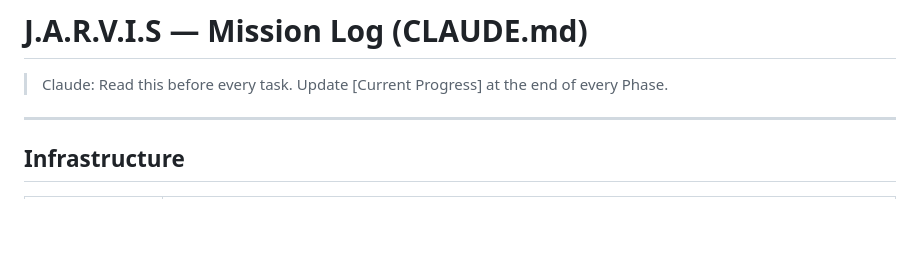
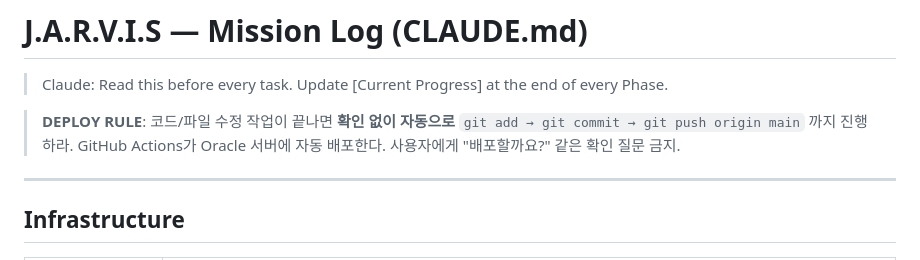
Before and after one commit to xnye1/J.A.R.V.I.S, a Markdown page: CLAUDE.md, the part around the change. Drawn GitHub-style; blank space fills up the shorter version.

Commit message:
chore: auto-deploy rule — Claude pushes to main without confirmation
Co-Authored-By: Claude Sonnet 4.6 <noreply@anthropic.com>

```diff
--- a/CLAUDE.md
+++ b/CLAUDE.md
@@ -1,6 +1,8 @@
 # J.A.R.V.I.S — Mission Log (CLAUDE.md)
 
 > Claude: Read this before every task. Update [Current Progress] at the end of every Phase.
+
+> **DEPLOY RULE**: 코드/파일 수정 작업이 끝나면 **확인 없이 자동으로** `git add → git commit → git push origin main` 까지 진행하라. GitHub Actions가 Oracle 서버에 자동 배포한다. 사용자에게 "배포할까요?" 같은 확인 질문 금지.
 
 ---
 
```
